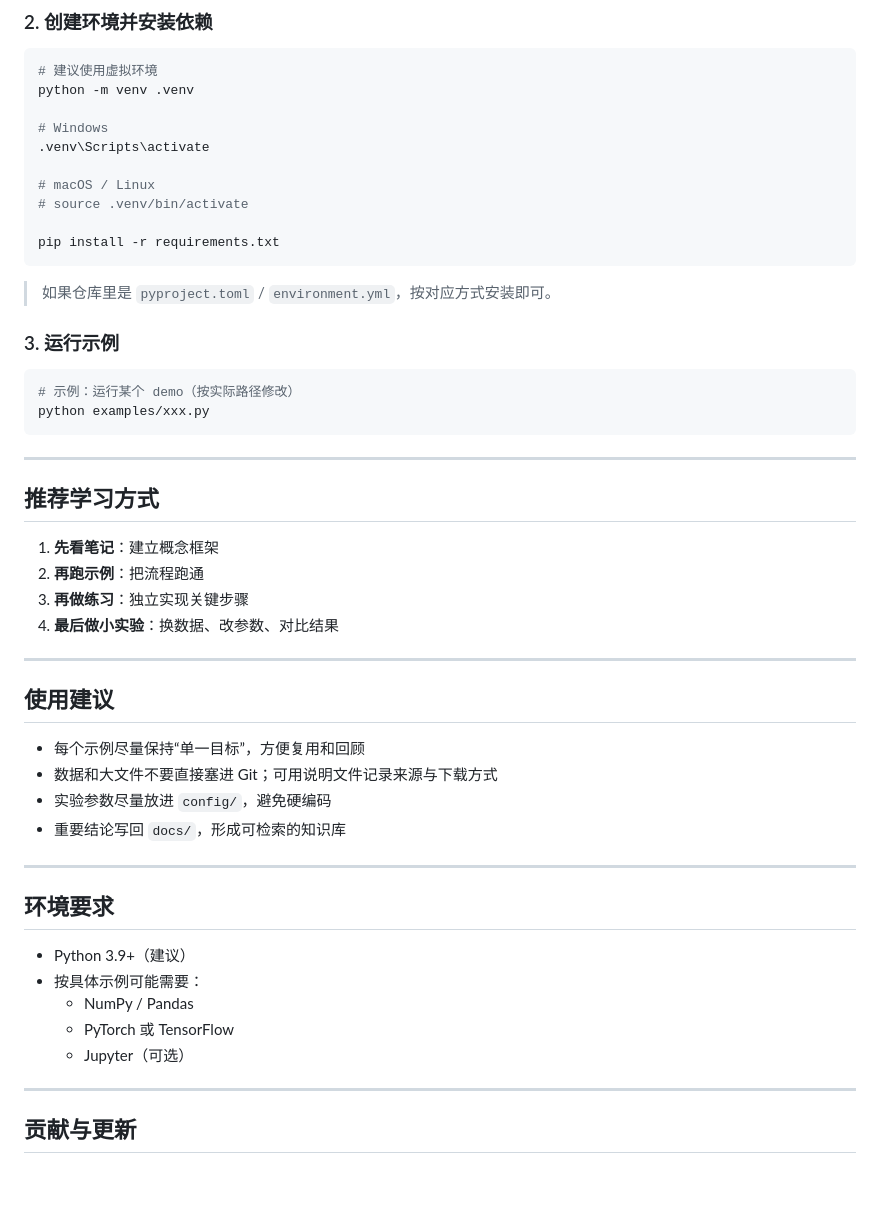
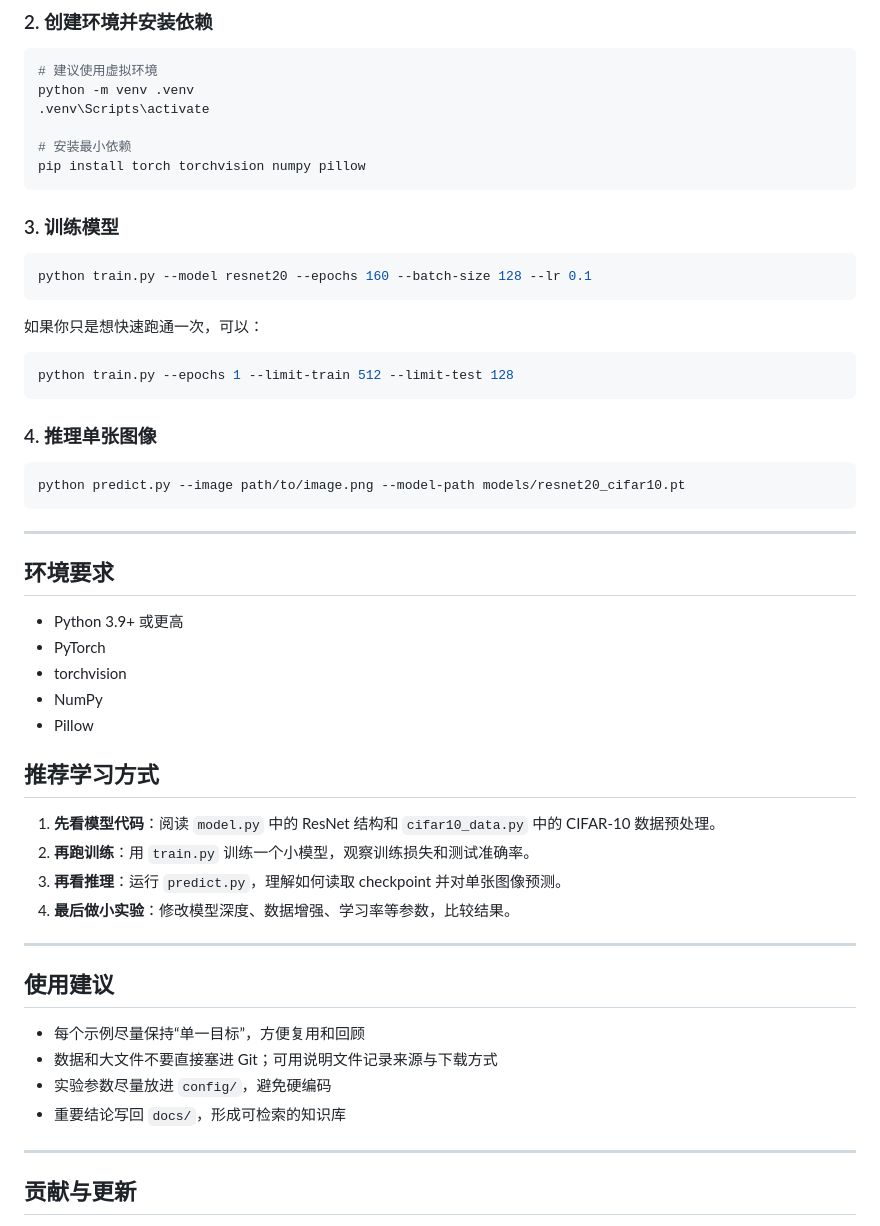
Before and after one commit to GgMacroFinance-dotcom/AI-learning, a Markdown page: README.md, the part around one of its changes. Drawn GitHub-style; blank space fills up the shorter version.

````diff
--- a/README.md
+++ b/README.md
@@ -67,33 +50,46 @@ cd AI-learning
 ```bash
 # 建议使用虚拟环境
 python -m venv .venv
-
-# Windows
 .venv\Scripts\activate
 
-# macOS / Linux
-# source .venv/bin/activate
-
-pip install -r requirements.txt
+# 安装最小依赖
+pip install torch torchvision numpy pillow
 ```
 
-> 如果仓库里是 `pyproject.toml` / `environment.yml`，按对应方式安装即可。
-
-### 3. 运行示例
+### 3. 训练模型
 
 ```bash
-# 示例：运行某个 demo（按实际路径修改）
-python examples/xxx.py
+python train.py --model resnet20 --epochs 160 --batch-size 128 --lr 0.1
+```
+
+如果你只是想快速跑通一次，可以：
+
+```bash
+python train.py --epochs 1 --limit-train 512 --limit-test 128
+```
+
+### 4. 推理单张图像
+
+```bash
+python predict.py --image path/to/image.png --model-path models/resnet20_cifar10.pt
 ```
 
 ---
 
+## 环境要求
+
+- Python 3.9+ 或更高
+- PyTorch
+- torchvision
+- NumPy
+- Pillow
+
 ## 推荐学习方式
 
-1. **先看笔记**：建立概念框架
-2. **再跑示例**：把流程跑通
-3. **再做练习**：独立实现关键步骤
-4. **最后做小实验**：换数据、改参数、对比结果
+1. **先看模型代码**：阅读 `model.py` 中的 ResNet 结构和 `cifar10_data.py` 中的 CIFAR-10 数据预处理。
+2. **再跑训练**：用 `train.py` 训练一个小模型，观察训练损失和测试准确率。
+3. **再看推理**：运行 `predict.py`，理解如何读取 checkpoint 并对单张图像预测。
+4. **最后做小实验**：修改模型深度、数据增强、学习率等参数，比较结果。
 
 ---
 
@@ -103,16 +99,6 @@ python examples/xxx.py
 - 数据和大文件不要直接塞进 Git；可用说明文件记录来源与下载方式
 - 实验参数尽量放进 `config/`，避免硬编码
 - 重要结论写回 `docs/`，形成可检索的知识库
-
----
-
-## 环境要求
-
-- Python 3.9+（建议）
-- 按具体示例可能需要：
-  - NumPy / Pandas
-  - PyTorch 或 TensorFlow
-  - Jupyter（可选）
 
 ---
 
````
Also changed, not shown: other parts of README.md (+20 -37 lines).
